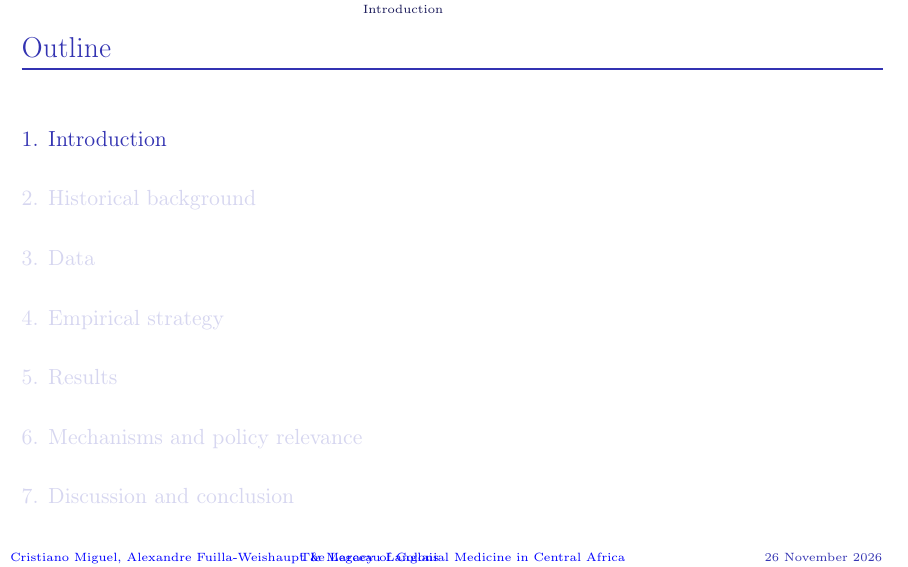
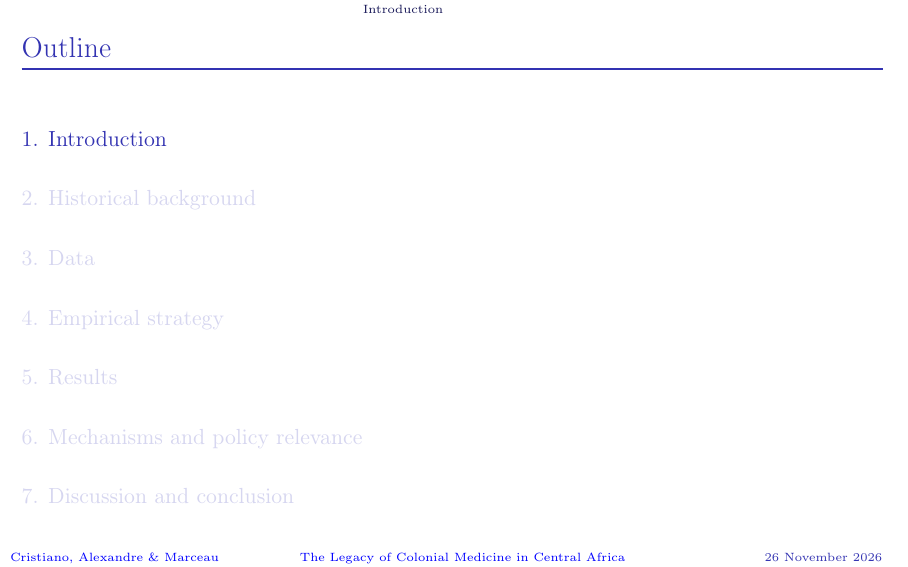
Before and after one commit to afuillaweishaupt/LowesMontero_beamer, LaTeX slides (main.tex): page 2 of 62. Compiled offline with pdfLaTeX.

Commit message:
changing names from the title and the index so it is properly displayed (promis c'est pas Claude qui a fait la modif mdrr)

```diff
--- a/main.tex
+++ b/main.tex
@@ -78,7 +78,7 @@
 %% Replace \today by the date of the talk, e.g. \date{2 December 2026}.
 \title[The Legacy of Colonial Medicine in Central Africa]%
   {The Legacy of Colonial Medicine\texorpdfstring{\\}{ }in Central Africa}
-\author[Cristiano Miguel, Alexandre Fuilla-Weishaupt \& Marceau Langlais]{Cristiano Miguel \and Alexandre Fuilla-Weishaupt \and Marceau Langlais}
+\author[Cristiano, Alexandre \& Marceau]{Cristiano Miguel \and Alexandre Fuilla-Weishaupt \and Marceau Langlais}
 \institute[]{Master of Economics -- École Normale Supérieure Paris-Saclay}
 \date{26 November 2026}
 
```
Also changed, not shown: main.pdf.
